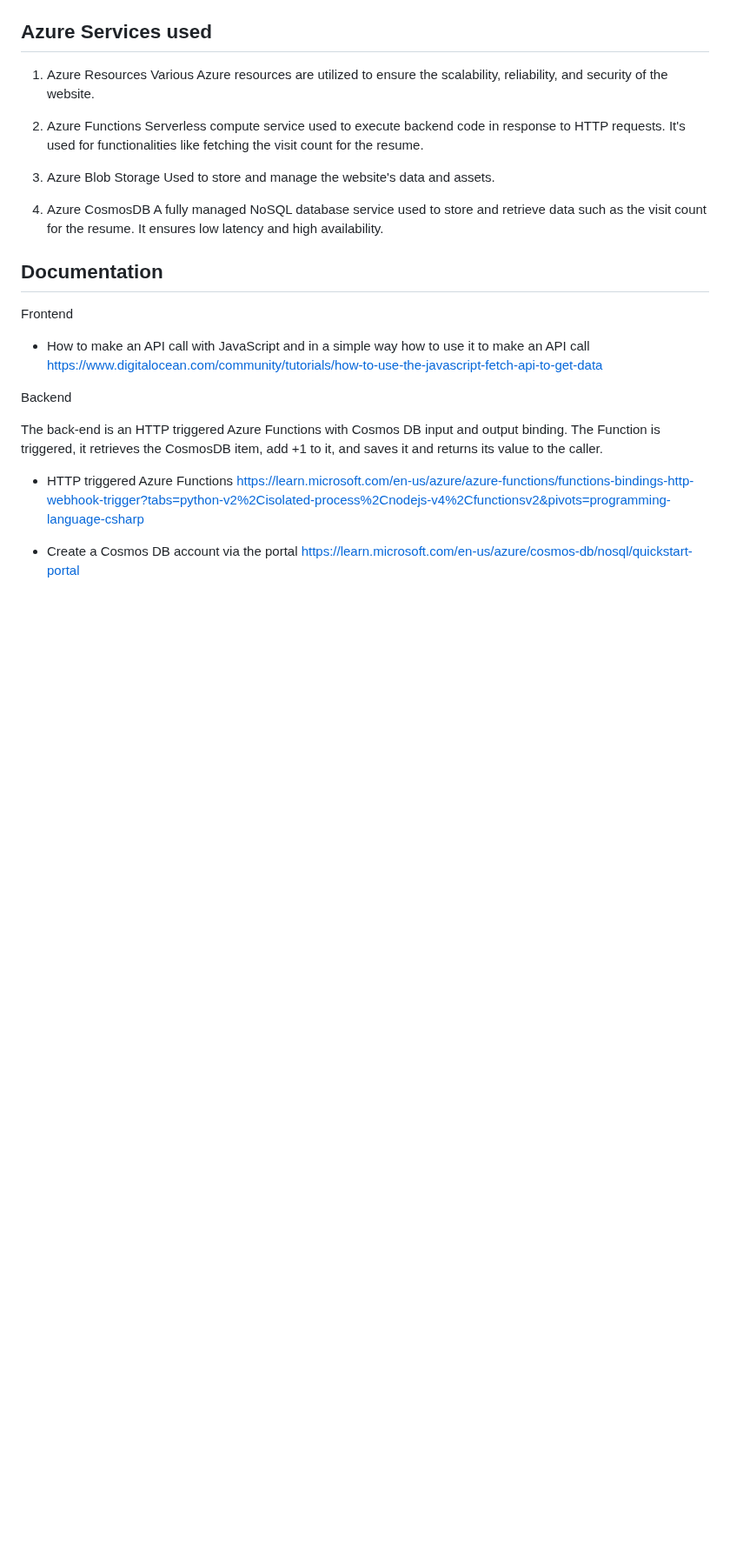
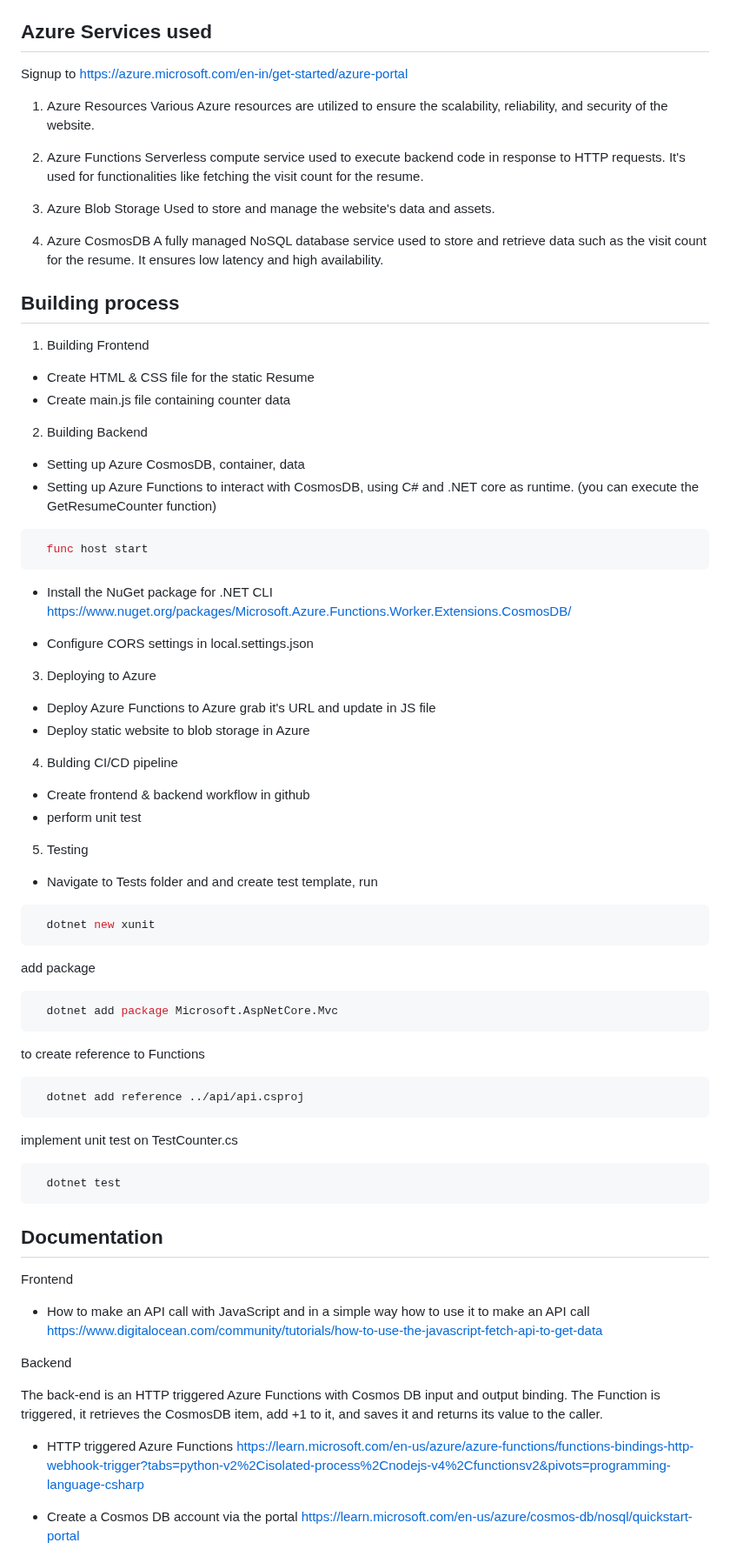
Before and after one commit to Sneha12123/Azure-hosted-Resume, a Markdown page: README.md, the part around one of its changes. Shown at 87% size. GitHub-like rendering; blank space fills up the shorter version.

````diff
--- a/README.md
+++ b/README.md
@@ -41,4 +55,6 @@ Response
 ## Azure Services used
+
+Signup to https://azure.microsoft.com/en-in/get-started/azure-portal
 
 1. Azure Resources
 Various Azure resources are utilized to ensure the scalability, reliability, and security of the website.
@@ -51,6 +67,50 @@ Used to store and manage the website's data and assets.
 
 4. Azure CosmosDB
 A fully managed NoSQL database service used to store and retrieve data such as the visit count for the resume. It ensures low latency and high availability.
+
+## Building process
+
+1. Building Frontend
+- Create HTML & CSS file for the static Resume
+- Create main.js file containing counter data
+
+2. Building Backend
+- Setting up Azure CosmosDB, container, data
+- Setting up Azure Functions to interact with CosmosDB, using C# and .NET core as runtime. (you can execute the GetResumeCounter function)
+```bash
+  func host start
+```
+- Install the NuGet package for .NET CLI
+https://www.nuget.org/packages/Microsoft.Azure.Functions.Worker.Extensions.CosmosDB/
+
+- Configure CORS settings in local.settings.json
+
+3. Deploying to Azure
+- Deploy Azure Functions to Azure grab it's URL and update in JS file
+- Deploy static website to blob storage in Azure
+
+4. Bulding CI/CD pipeline
+- Create frontend & backend workflow in github
+- perform unit test
+
+5. Testing
+- Navigate to Tests folder and and create test template, run
+```bash
+  dotnet new xunit
+```
+add package
+```bash
+  dotnet add package Microsoft.AspNetCore.Mvc
+```
+to create reference to Functions
+```bash
+  dotnet add reference ../api/api.csproj
+```
+implement unit test on TestCounter.cs
+```bash
+  dotnet test
+```
+
 ## Documentation
 
 Frontend
````
Also changed, not shown: other parts of README.md (+22 -0 lines).
